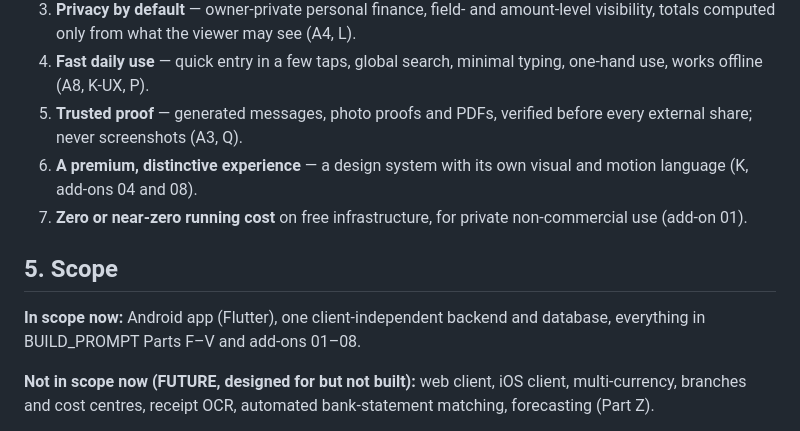
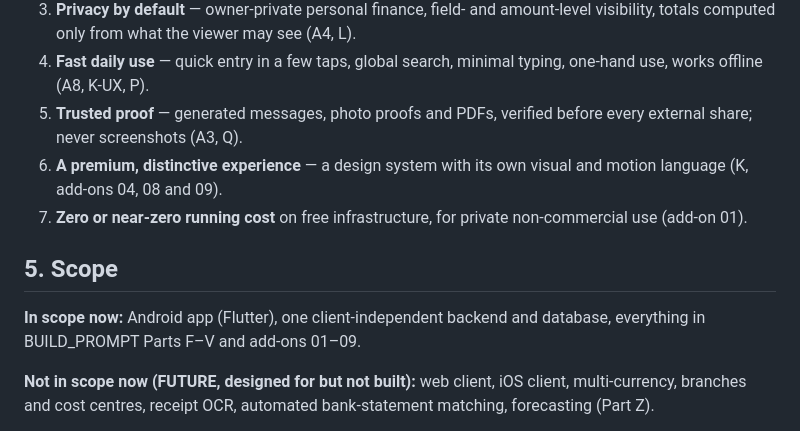
Before and after one commit to thehummingbirdsrudios-lgtm/Finly, a Markdown page: docs/PRD.md, the part around one of its changes. GitHub-like rendering.

Commit message:
docs: cite add-on 09 in the PRD
Co-Authored-By: Claude Opus 5.5 <noreply@anthropic.com>

```diff
--- a/docs/PRD.md
+++ b/docs/PRD.md
@@ -38,13 +38,13 @@ to its owner by default — no other person, Super Admin included, sees it witho
 3. **Privacy by default** — owner-private personal finance, field- and amount-level visibility, totals computed only from what the viewer may see (A4, L).
 4. **Fast daily use** — quick entry in a few taps, global search, minimal typing, one-hand use, works offline (A8, K-UX, P).
 5. **Trusted proof** — generated messages, photo proofs and PDFs, verified before every external share; never screenshots (A3, Q).
-6. **A premium, distinctive experience** — a design system with its own visual and motion language (K, add-ons 04 and 08).
+6. **A premium, distinctive experience** — a design system with its own visual and motion language (K, add-ons 04, 08 and 09).
 7. **Zero or near-zero running cost** on free infrastructure, for private non-commercial use (add-on 01).
 
 ## 5. Scope
 
 **In scope now:** Android app (Flutter), one client-independent backend and database, everything in BUILD_PROMPT
-Parts F–V and add-ons 01–08.
+Parts F–V and add-ons 01–09.
 
 **Not in scope now (FUTURE, designed for but not built):** web client, iOS client, multi-currency, branches and
 cost centres, receipt OCR, automated bank-statement matching, forecasting (Part Z).
```
Also changed, not shown: other parts of docs/PRD.md (+1 -1 lines).
